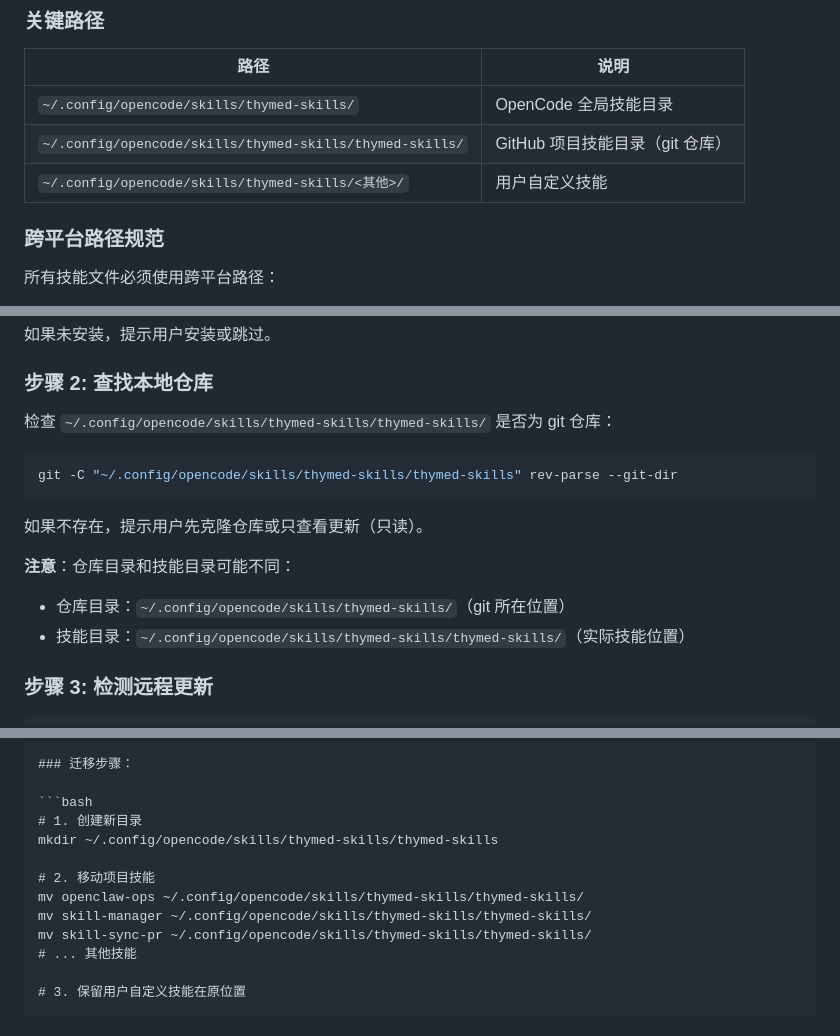
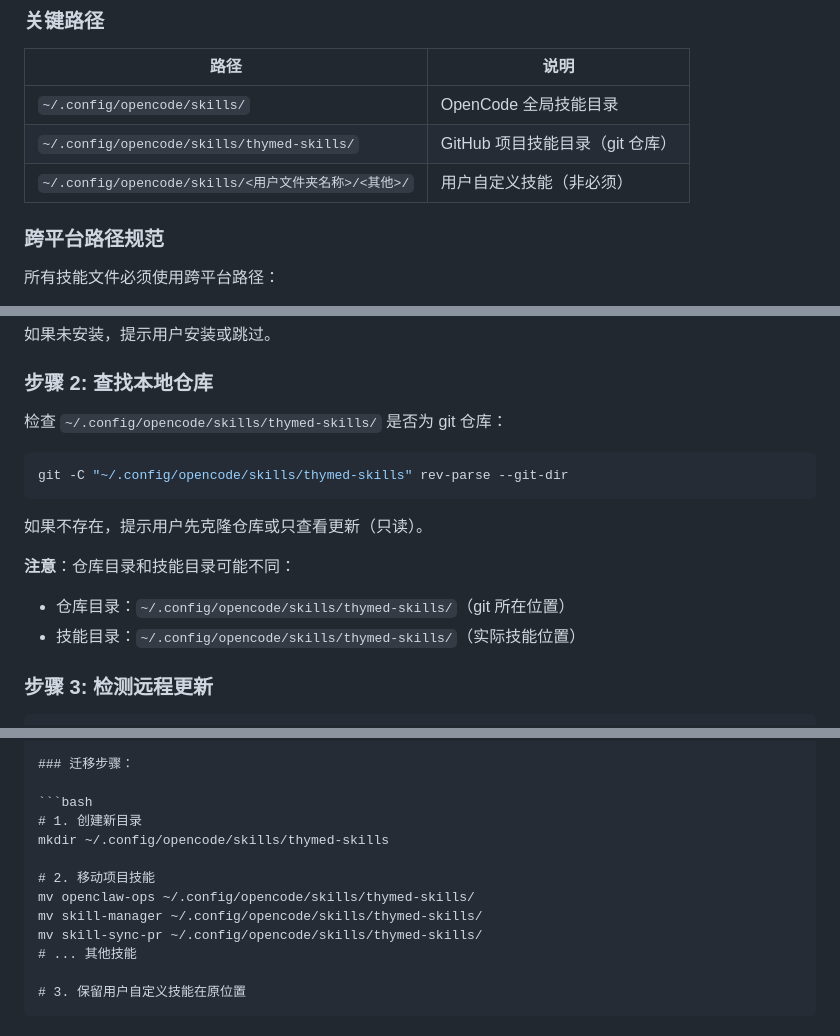
Before and after one commit to ThymeD/skills, a Markdown page: thymed-skills/skill-sync-pr/AGENTS.md, 3 parts joined by grey strips. Rendered like a GitHub page.

Commit message:
fix: 修复目录路径重复问题

````diff
--- a/thymed-skills/skill-sync-pr/AGENTS.md
+++ b/thymed-skills/skill-sync-pr/AGENTS.md
@@ -56,9 +56,9 @@ Skill Sync 从 GitHub 仓库拉取最新技能，检测并合并更新。
 
 | 路径 | 说明 |
 |------|------|
-| `~/.config/opencode/skills/thymed-skills/` | OpenCode 全局技能目录 |
-| `~/.config/opencode/skills/thymed-skills/thymed-skills/` | GitHub 项目技能目录（git 仓库） |
-| `~/.config/opencode/skills/thymed-skills/<其他>/` | 用户自定义技能 |
+| `~/.config/opencode/skills/` | OpenCode 全局技能目录 |
+| `~/.config/opencode/skills/thymed-skills/` | GitHub 项目技能目录（git 仓库） |
+| `~/.config/opencode/skills/<用户文件夹名称>/<其他>/` | 用户自定义技能（非必须） |
 
 ### 跨平台路径规范
 所有技能文件必须使用跨平台路径：
@@ -87,17 +87,17 @@ git --version
 
 ### 步骤 2: 查找本地仓库
 
-检查 `~/.config/opencode/skills/thymed-skills/thymed-skills/` 是否为 git 仓库：
+检查 `~/.config/opencode/skills/thymed-skills/` 是否为 git 仓库：
 
 ```bash
-git -C "~/.config/opencode/skills/thymed-skills/thymed-skills" rev-parse --git-dir
+git -C "~/.config/opencode/skills/thymed-skills" rev-parse --git-dir
 ```
 
 如果不存在，提示用户先克隆仓库或只查看更新（只读）。
 
 **注意**：仓库目录和技能目录可能不同：
 - 仓库目录：`~/.config/opencode/skills/thymed-skills/`（git 所在位置）
-- 技能目录：`~/.config/opencode/skills/thymed-skills/thymed-skills/`（实际技能位置）
+- 技能目录：`~/.config/opencode/skills/thymed-skills/`（实际技能位置）
 
 ### 步骤 3: 检测远程更新
 
@@ -137,12 +137,12 @@ git -C "~/.config/opencode/skills/thymed-skills" ls-tree -r --name-only origin/m
 
 ```bash
 # 1. 创建新目录
-mkdir ~/.config/opencode/skills/thymed-skills/thymed-skills
+mkdir ~/.config/opencode/skills/thymed-skills
 
 # 2. 移动项目技能
-mv openclaw-ops ~/.config/opencode/skills/thymed-skills/thymed-skills/
-mv skill-manager ~/.config/opencode/skills/thymed-skills/thymed-skills/
-mv skill-sync-pr ~/.config/opencode/skills/thymed-skills/thymed-skills/
+mv openclaw-ops ~/.config/opencode/skills/thymed-skills/
+mv skill-manager ~/.config/opencode/skills/thymed-skills/
+mv skill-sync-pr ~/.config/opencode/skills/thymed-skills/
 # ... 其他技能
 
 # 3. 保留用户自定义技能在原位置
````
Also changed, not shown: other parts of thymed-skills/skill-sync-pr/AGENTS.md (+4 -4 lines).
